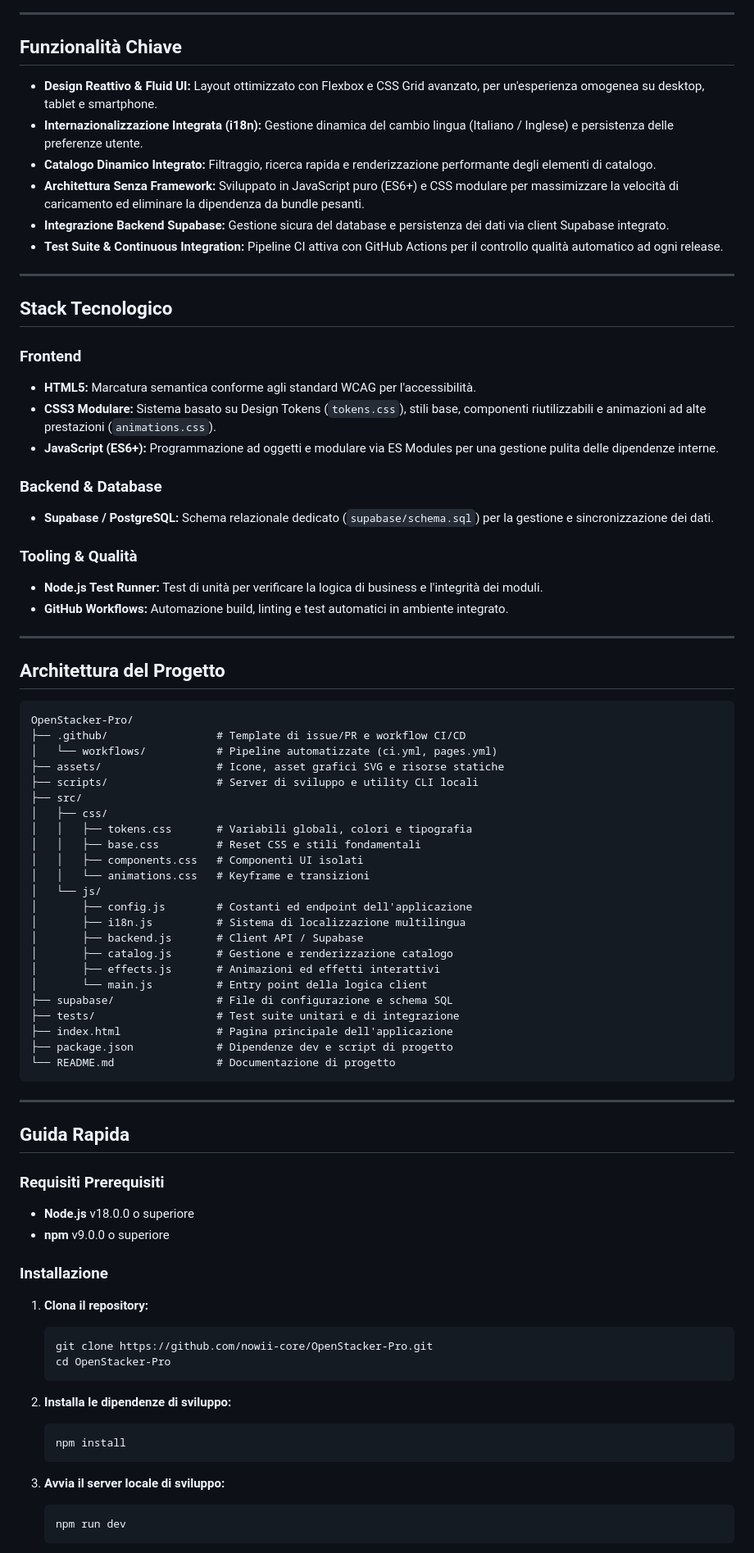
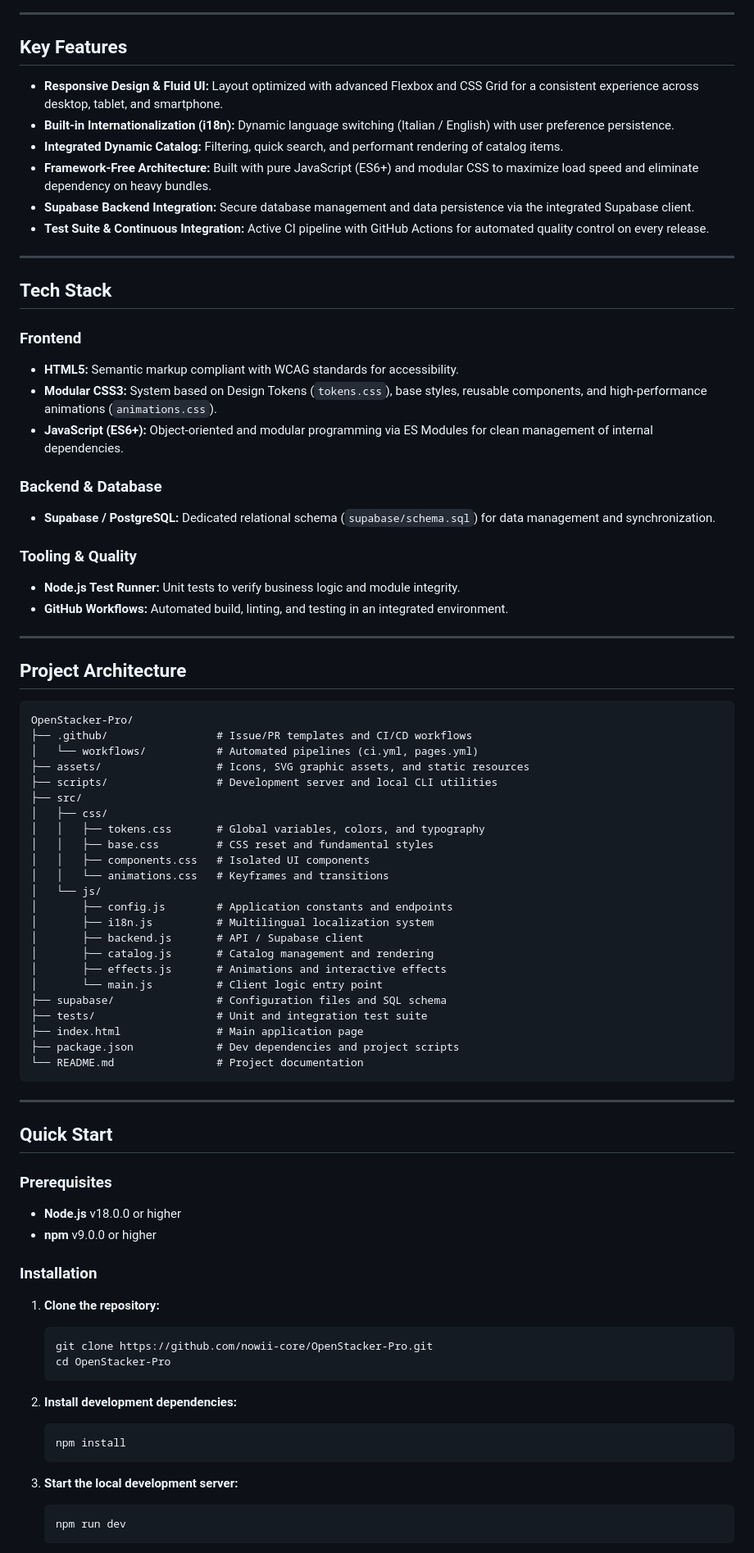
Before and after one commit to nowii-core/openstacker, a Markdown page: README.md, the part around one of its changes. Shown at 82% size. Rendered like a GitHub page.

Commit message:
Translate README.md

````diff
--- a/README.md
+++ b/README.md
@@ -42,83 +42,83 @@
 
 ---
 
-##  Funzionalità Chiave
+## Key Features
 
--  **Design Reattivo & Fluid UI:** Layout ottimizzato con Flexbox e CSS Grid avanzato, per un'esperienza omogenea su desktop, tablet e smartphone.
--  **Internazionalizzazione Integrata (i18n):** Gestione dinamica del cambio lingua (Italiano / Inglese) e persistenza delle preferenze utente.
--  **Catalogo Dinamico Integrato:** Filtraggio, ricerca rapida e renderizzazione performante degli elementi di catalogo.
--  **Architettura Senza Framework:** Sviluppato in JavaScript puro (ES6+) e CSS modulare per massimizzare la velocità di caricamento ed eliminare la dipendenza da bundle pesanti.
--  **Integrazione Backend Supabase:** Gestione sicura del database e persistenza dei dati via client Supabase integrato.
--  **Test Suite & Continuous Integration:** Pipeline CI attiva con GitHub Actions per il controllo qualità automatico ad ogni release.
+- **Responsive Design & Fluid UI:** Layout optimized with advanced Flexbox and CSS Grid for a consistent experience across desktop, tablet, and smartphone.
+- **Built-in Internationalization (i18n):** Dynamic language switching (Italian / English) with user preference persistence.
+- **Integrated Dynamic Catalog:** Filtering, quick search, and performant rendering of catalog items.
+- **Framework-Free Architecture:** Built with pure JavaScript (ES6+) and modular CSS to maximize load speed and eliminate dependency on heavy bundles.
+- **Supabase Backend Integration:** Secure database management and data persistence via the integrated Supabase client.
+- **Test Suite & Continuous Integration:** Active CI pipeline with GitHub Actions for automated quality control on every release.
 
 ---
 
-##  Stack Tecnologico
+## Tech Stack
 
 ### Frontend
-- **HTML5:** Marcatura semantica conforme agli standard WCAG per l'accessibilità.
-- **CSS3 Modulare:** Sistema basato su Design Tokens (`tokens.css`), stili base, componenti riutilizzabili e animazioni ad alte prestazioni (`animations.css`).
-- **JavaScript (ES6+):** Programmazione ad oggetti e modulare via ES Modules per una gestione pulita delle dipendenze interne.
+- **HTML5:** Semantic markup compliant with WCAG standards for accessibility.
+- **Modular CSS3:** System based on Design Tokens (`tokens.css`), base styles, reusable components, and high-performance animations (`animations.css`).
+- **JavaScript (ES6+):** Object-oriented and modular programming via ES Modules for clean management of internal dependencies.
 
 ### Backend & Database
-- **Supabase / PostgreSQL:** Schema relazionale dedicato (`supabase/schema.sql`) per la gestione e sincronizzazione dei dati.
+- **Supabase / PostgreSQL:** Dedicated relational schema (`supabase/schema.sql`) for data management and synchronization.
 
-### Tooling & Qualità
-- **Node.js Test Runner:** Test di unità per verificare la logica di business e l'integrità dei moduli.
-- **GitHub Workflows:** Automazione build, linting e test automatici in ambiente integrato.
+### Tooling & Quality
+- **Node.js Test Runner:** Unit tests to verify business logic and module integrity.
+- **GitHub Workflows:** Automated build, linting, and testing in an integrated environment.
 
 ---
 
-##  Architettura del Progetto
+## Project Architecture
 
 ```
 OpenStacker-Pro/
-├── .github/                 # Template di issue/PR e workflow CI/CD
-│   └── workflows/           # Pipeline automatizzate (ci.yml, pages.yml)
-├── assets/                  # Icone, asset grafici SVG e risorse statiche
-├── scripts/                 # Server di sviluppo e utility CLI locali
+├── .github/                 # Issue/PR templates and CI/CD workflows
+│   └── workflows/           # Automated pipelines (ci.yml, pages.yml)
+├── assets/                  # Icons, SVG graphic assets, and static resources
+├── scripts/                 # Development server and local CLI utilities
 ├── src/
 │   ├── css/
-│   │   ├── tokens.css       # Variabili globali, colori e tipografia
-│   │   ├── base.css         # Reset CSS e stili fondamentali
-│   │   ├── components.css   # Componenti UI isolati
-│   │   └── animations.css   # Keyframe e transizioni
+│   │   ├── tokens.css       # Global variables, colors, and typography
+│   │   ├── base.css         # CSS reset and fundamental styles
+│   │   ├── components.css   # Isolated UI components
+│   │   └── animations.css   # Keyframes and transitions
 │   └── js/
-│       ├── config.js        # Costanti ed endpoint dell'applicazione
-│       ├── i18n.js          # Sistema di localizzazione multilingua
-│       ├── backend.js       # Client API / Supabase
-│       ├── catalog.js       # Gestione e renderizzazione catalogo
-│       ├── effects.js       # Animazioni ed effetti interattivi
-│       └── main.js          # Entry point della logica client
-├── supabase/                # File di configurazione e schema SQL
-├── tests/                   # Test suite unitari e di integrazione
-├── index.html               # Pagina principale dell'applicazione
-├── package.json             # Dipendenze dev e script di progetto
-└── README.md                # Documentazione di progetto
+│       ├── config.js        # Application constants and endpoints
+│       ├── i18n.js          # Multilingual localization system
+│       ├── backend.js       # API / Supabase client
+│       ├── catalog.js       # Catalog management and rendering
+│       ├── effects.js       # Animations and interactive effects
+│       └── main.js          # Client logic entry point
+├── supabase/                # Configuration files and SQL schema
+├── tests/                   # Unit and integration test suite
+├── index.html               # Main application page
+├── package.json             # Dev dependencies and project scripts
+└── README.md                # Project documentation
 ```
 
 ---
 
-##  Guida Rapida
+## Quick Start
 
-### Requisiti Prerequisiti
-- **Node.js** v18.0.0 o superiore
-- **npm** v9.0.0 o superiore
+### Prerequisites
+- **Node.js** v18.0.0 or higher
+- **npm** v9.0.0 or higher
 
-### Installazione
+### Installation
 
-1. **Clona il repository:**
+1. **Clone the repository:**
    ```bash
    git clone https://github.com/nowii-core/OpenStacker-Pro.git
    cd OpenStacker-Pro
    ```
 
-2. **Installa le dipendenze di sviluppo:**
+2. **Install development dependencies:**
    ```bash
    npm install
    ```
 
-3. **Avvia il server locale di sviluppo:**
+3. **Start the local development server:**
    ```bash
    npm run dev
    ```
````
Also changed, not shown: other parts of README.md (+37 -37 lines).
